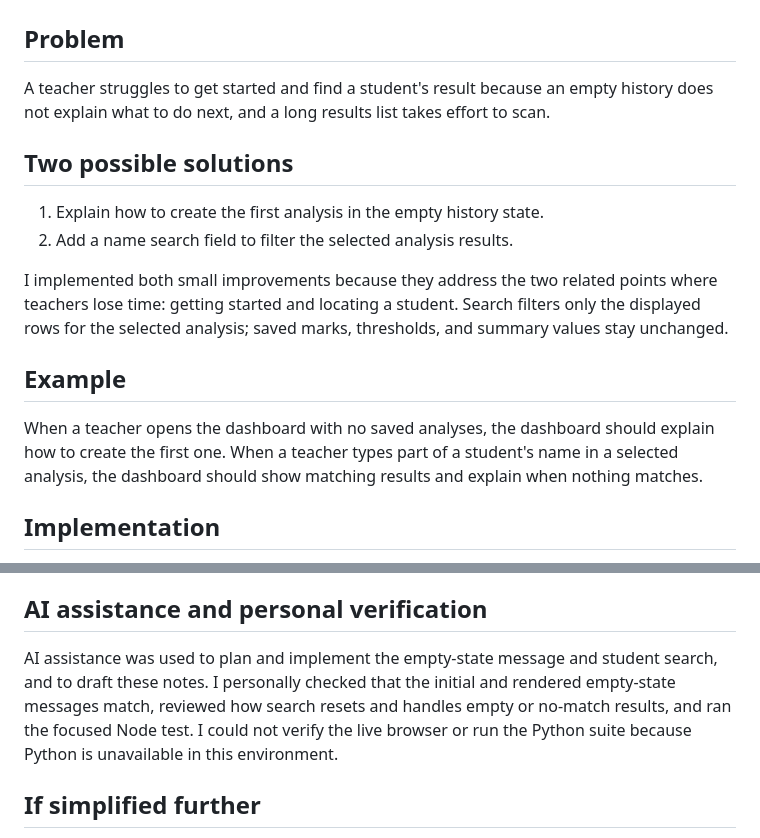
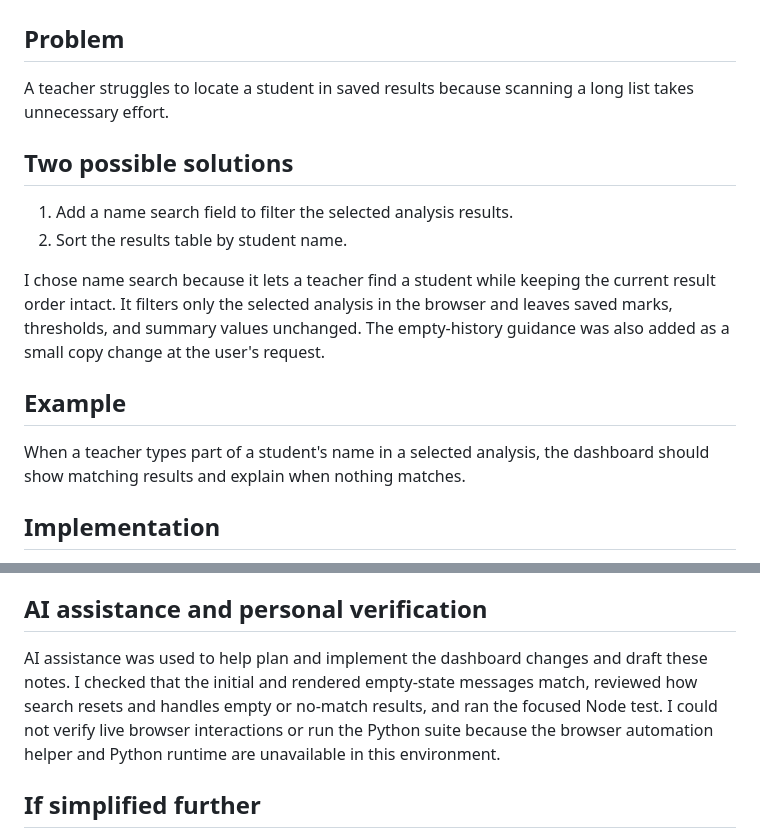
Before and after one commit to anadishh786-design/git-init-students-marks-analyser, a Markdown page: module-8-notes.md, 2 parts joined by grey strips. GitHub-like rendering.

Commit message:
Align Module 8 notes with checklist

```diff
--- a/module-8-notes.md
+++ b/module-8-notes.md
@@ -2,18 +2,18 @@
 
 ## Problem
 
-A teacher struggles to get started and find a student's result because an empty history does not explain what to do next, and a long results list takes effort to scan.
+A teacher struggles to locate a student in saved results because scanning a long list takes unnecessary effort.
 
 ## Two possible solutions
 
-1. Explain how to create the first analysis in the empty history state.
-2. Add a name search field to filter the selected analysis results.
+1. Add a name search field to filter the selected analysis results.
+2. Sort the results table by student name.
 
-I implemented both small improvements because they address the two related points where teachers lose time: getting started and locating a student. Search filters only the displayed rows for the selected analysis; saved marks, thresholds, and summary values stay unchanged.
+I chose name search because it lets a teacher find a student while keeping the current result order intact. It filters only the selected analysis in the browser and leaves saved marks, thresholds, and summary values unchanged. The empty-history guidance was also added as a small copy change at the user's request.
 
 ## Example
 
-When a teacher opens the dashboard with no saved analyses, the dashboard should explain how to create the first one. When a teacher types part of a student's name in a selected analysis, the dashboard should show matching results and explain when nothing matches.
+When a teacher types part of a student's name in a selected analysis, the dashboard should show matching results and explain when nothing matches.
 
 ## Implementation
 
@@ -44,7 +44,7 @@ Search applies only to the currently selected analysis and matches student names
 
 ## AI assistance and personal verification
 
-AI assistance was used to plan and implement the empty-state message and student search, and to draft these notes. I personally checked that the initial and rendered empty-state messages match, reviewed how search resets and handles empty or no-match results, and ran the focused Node test. I could not verify the live browser or run the Python suite because Python is unavailable in this environment.
+AI assistance was used to help plan and implement the dashboard changes and draft these notes. I checked that the initial and rendered empty-state messages match, reviewed how search resets and handles empty or no-match results, and ran the focused Node test. I could not verify live browser interactions or run the Python suite because the browser automation helper and Python runtime are unavailable in this environment.
 
 ## If simplified further
 
```
